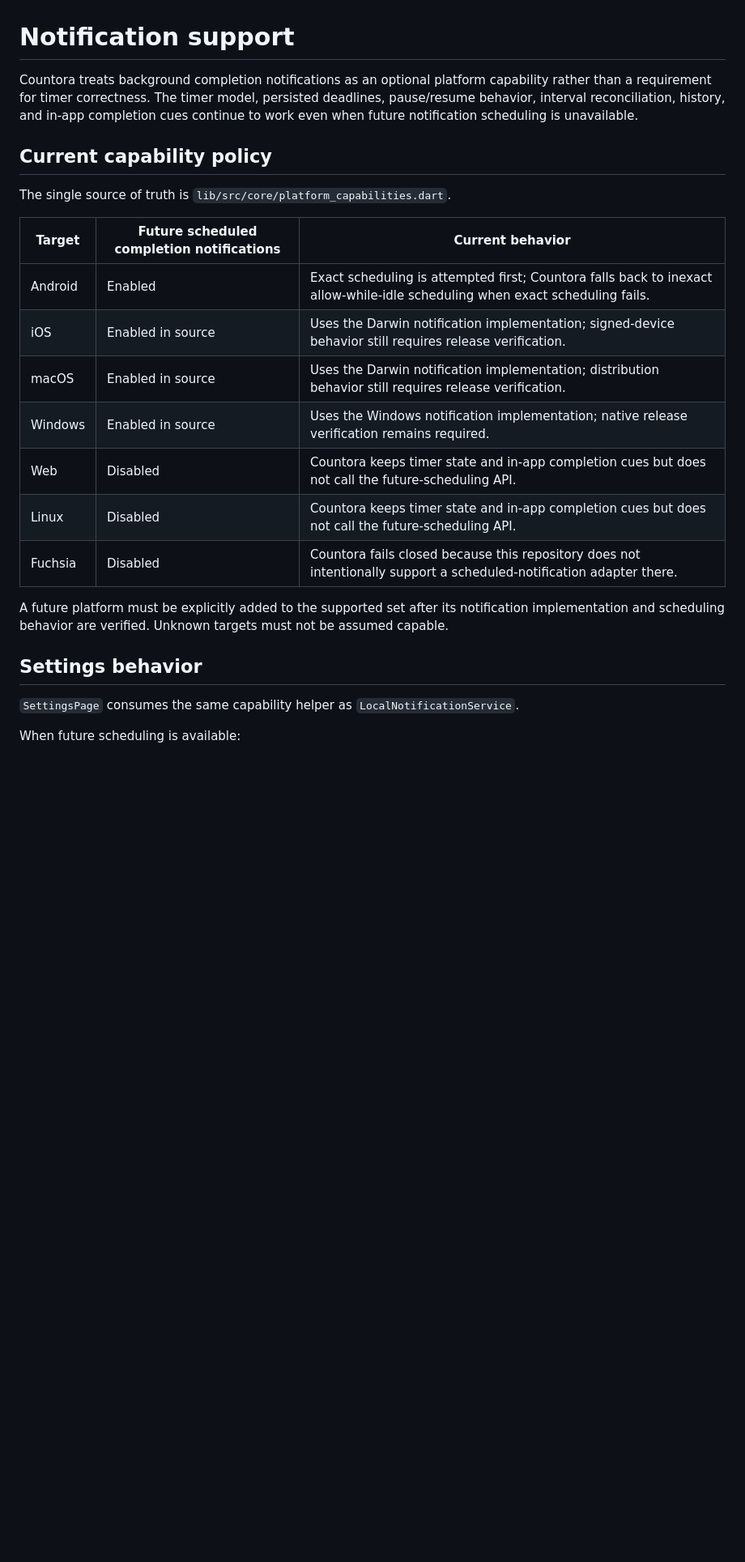
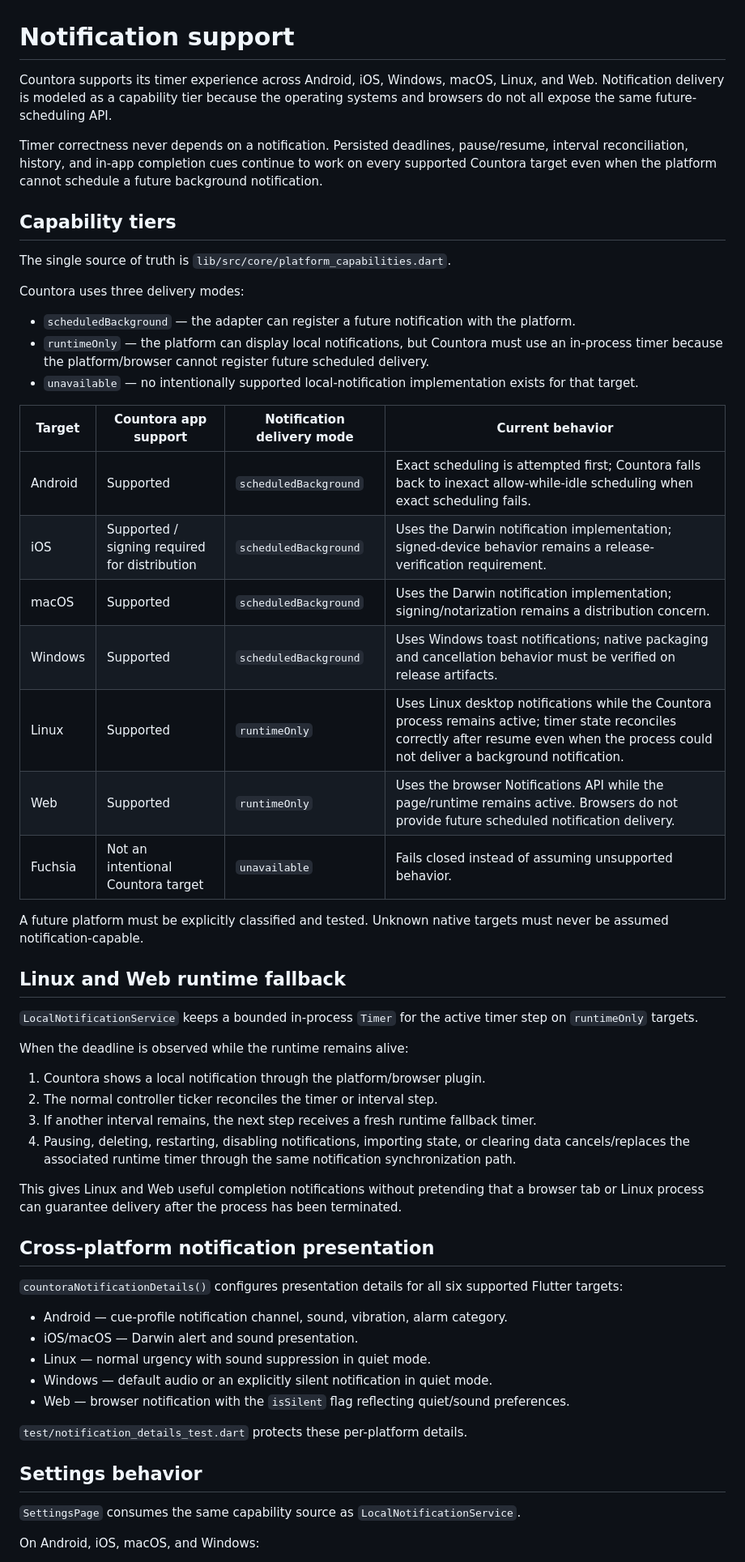
Before and after one commit to sanskarIN/countora, a Markdown page: docs/notification-support.md, the part around one of its changes. Shown at 81% size. GitHub-like rendering; blank space fills up the shorter version.

Commit message:
docs: define six-platform notification support policy

```diff
--- a/docs/notification-support.md
+++ b/docs/notification-support.md
@@ -1,26 +1,59 @@
 # Notification support
 
-Countora treats background completion notifications as an optional platform capability rather than a requirement for timer correctness. The timer model, persisted deadlines, pause/resume behavior, interval reconciliation, history, and in-app completion cues continue to work even when future notification scheduling is unavailable.
+Countora supports its timer experience across Android, iOS, Windows, macOS, Linux, and Web. Notification delivery is modeled as a capability tier because the operating systems and browsers do not all expose the same future-scheduling API.
 
-## Current capability policy
+Timer correctness never depends on a notification. Persisted deadlines, pause/resume, interval reconciliation, history, and in-app completion cues continue to work on every supported Countora target even when the platform cannot schedule a future background notification.
+
+## Capability tiers
 
 The single source of truth is `lib/src/core/platform_capabilities.dart`.
 
-| Target | Future scheduled completion notifications | Current behavior |
-| --- | --- | --- |
-| Android | Enabled | Exact scheduling is attempted first; Countora falls back to inexact allow-while-idle scheduling when exact scheduling fails. |
-| iOS | Enabled in source | Uses the Darwin notification implementation; signed-device behavior still requires release verification. |
-| macOS | Enabled in source | Uses the Darwin notification implementation; distribution behavior still requires release verification. |
-| Windows | Enabled in source | Uses the Windows notification implementation; native release verification remains required. |
-| Web | Disabled | Countora keeps timer state and in-app completion cues but does not call the future-scheduling API. |
-| Linux | Disabled | Countora keeps timer state and in-app completion cues but does not call the future-scheduling API. |
-| Fuchsia | Disabled | Countora fails closed because this repository does not intentionally support a scheduled-notification adapter there. |
+Countora uses three delivery modes:
 
-A future platform must be explicitly added to the supported set after its notification implementation and scheduling behavior are verified. Unknown targets must not be assumed capable.
+- `scheduledBackground` — the adapter can register a future notification with the platform.
+- `runtimeOnly` — the platform can display local notifications, but Countora must use an in-process timer because the platform/browser cannot register future scheduled delivery.
+- `unavailable` — no intentionally supported local-notification implementation exists for that target.
+
+| Target | Countora app support | Notification delivery mode | Current behavior |
+| --- | --- | --- | --- |
+| Android | Supported | `scheduledBackground` | Exact scheduling is attempted first; Countora falls back to inexact allow-while-idle scheduling when exact scheduling fails. |
+| iOS | Supported / signing required for distribution | `scheduledBackground` | Uses the Darwin notification implementation; signed-device behavior remains a release-verification requirement. |
+| macOS | Supported | `scheduledBackground` | Uses the Darwin notification implementation; signing/notarization remains a distribution concern. |
+| Windows | Supported | `scheduledBackground` | Uses Windows toast notifications; native packaging and cancellation behavior must be verified on release artifacts. |
+| Linux | Supported | `runtimeOnly` | Uses Linux desktop notifications while the Countora process remains active; timer state reconciles correctly after resume even when the process could not deliver a background notification. |
+| Web | Supported | `runtimeOnly` | Uses the browser Notifications API while the page/runtime remains active. Browsers do not provide future scheduled notification delivery. |
+| Fuchsia | Not an intentional Countora target | `unavailable` | Fails closed instead of assuming unsupported behavior. |
+
+A future platform must be explicitly classified and tested. Unknown native targets must never be assumed notification-capable.
+
+## Linux and Web runtime fallback
+
+`LocalNotificationService` keeps a bounded in-process `Timer` for the active timer step on `runtimeOnly` targets.
+
+When the deadline is observed while the runtime remains alive:
+
+1. Countora shows a local notification through the platform/browser plugin.
+2. The normal controller ticker reconciles the timer or interval step.
+3. If another interval remains, the next step receives a fresh runtime fallback timer.
+4. Pausing, deleting, restarting, disabling notifications, importing state, or clearing data cancels/replaces the associated runtime timer through the same notification synchronization path.
+
+This gives Linux and Web useful completion notifications without pretending that a browser tab or Linux process can guarantee delivery after the process has been terminated.
+
+## Cross-platform notification presentation
+
+`countoraNotificationDetails()` configures presentation details for all six supported Flutter targets:
+
+- Android — cue-profile notification channel, sound, vibration, alarm category.
+- iOS/macOS — Darwin alert and sound presentation.
+- Linux — normal urgency with sound suppression in quiet mode.
+- Windows — default audio or an explicitly silent notification in quiet mode.
+- Web — browser notification with the `isSilent` flag reflecting quiet/sound preferences.
+
+`test/notification_details_test.dart` protects these per-platform details.
 
 ## Settings behavior
 
-`SettingsPage` consumes the same capability helper as `LocalNotificationService`.
+`SettingsPage` consumes the same capability source as `LocalNotificationService`.
 
-When future scheduling is available:
+On Android, iOS, macOS, and Windows:
 
```
Also changed, not shown: other parts of docs/notification-support.md (+56 -27 lines).
